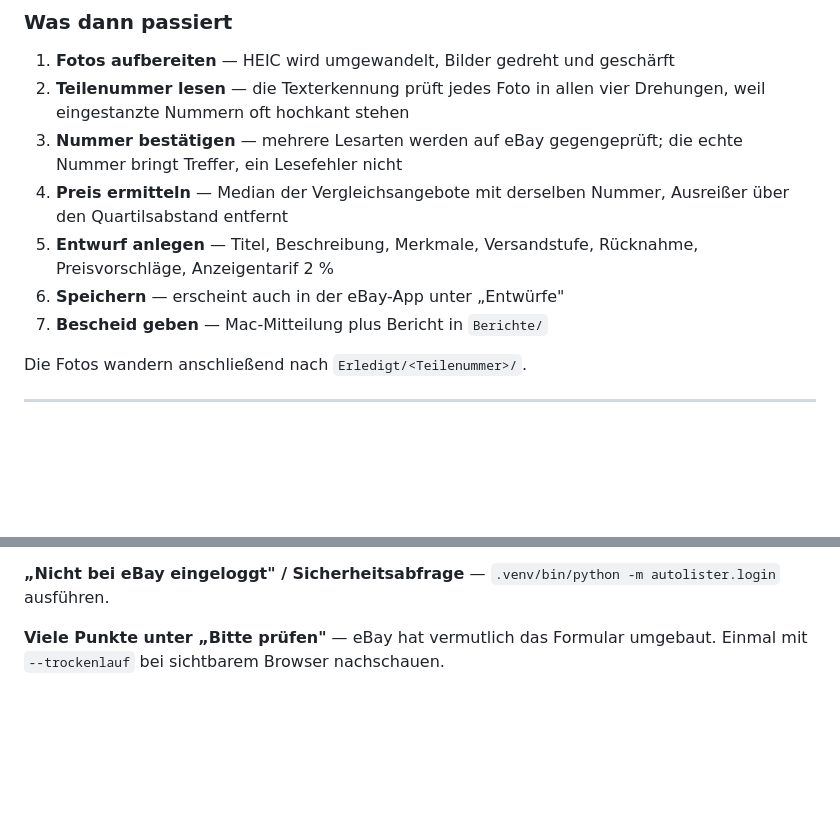
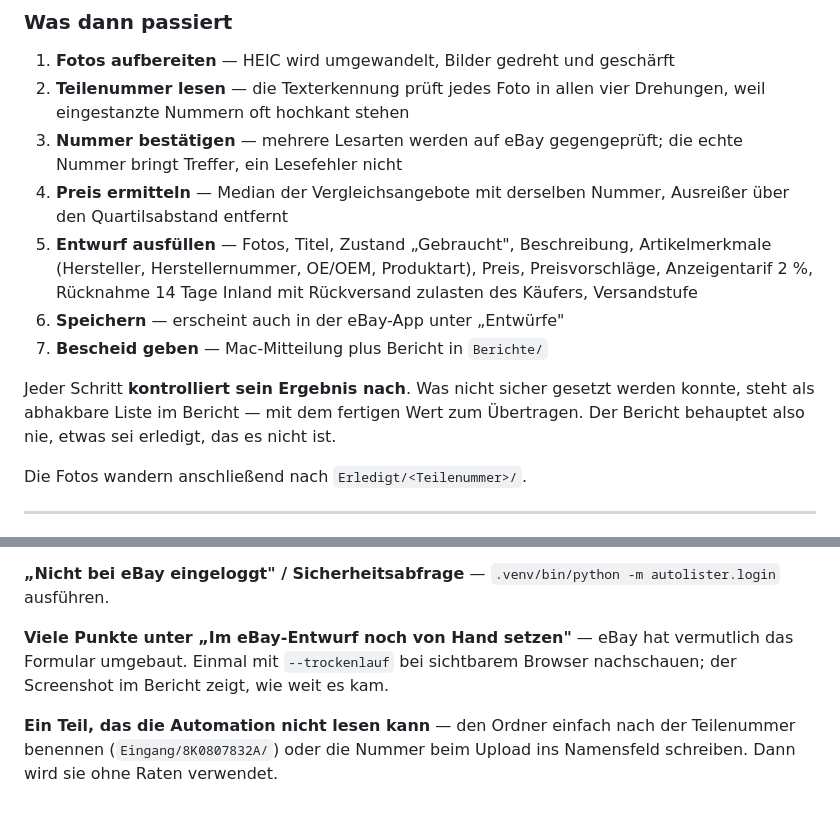
Before and after one commit to om-motors/auto-listing-V.2, a Markdown page: README.md, 2 parts joined by grey strips. Rendered like a GitHub page; blank space fills up the shorter version.

```diff
--- a/README.md
+++ b/README.md
@@ -99,10 +99,17 @@ Fotos auswählen, hochladen, fertig. Ein Upload = ein Teil.
    echte Nummer bringt Treffer, ein Lesefehler nicht
 4. **Preis ermitteln** — Median der Vergleichsangebote mit derselben Nummer,
    Ausreißer über den Quartilsabstand entfernt
-5. **Entwurf anlegen** — Titel, Beschreibung, Merkmale, Versandstufe,
-   Rücknahme, Preisvorschläge, Anzeigentarif 2 %
+5. **Entwurf ausfüllen** — Fotos, Titel, Zustand „Gebraucht", Beschreibung,
+   Artikelmerkmale (Hersteller, Herstellernummer, OE/OEM, Produktart),
+   Preis, Preisvorschläge, Anzeigentarif 2 %, Rücknahme 14 Tage Inland mit
+   Rückversand zulasten des Käufers, Versandstufe
 6. **Speichern** — erscheint auch in der eBay-App unter „Entwürfe"
 7. **Bescheid geben** — Mac-Mitteilung plus Bericht in `Berichte/`
+
+Jeder Schritt **kontrolliert sein Ergebnis nach**. Was nicht sicher gesetzt
+werden konnte, steht als abhakbare Liste im Bericht — mit dem fertigen Wert
+zum Übertragen. Der Bericht behauptet also nie, etwas sei erledigt, das es
+nicht ist.
 
 Die Fotos wandern anschließend nach `Erledigt/<Teilenummer>/`.
 
@@ -205,5 +212,10 @@ von macOS (siehe oben). `.venv/bin/python -m autolister.doctor` sagt es dir.
 **„Nicht bei eBay eingeloggt" / Sicherheitsabfrage** —
 `.venv/bin/python -m autolister.login` ausführen.
 
-**Viele Punkte unter „Bitte prüfen"** — eBay hat vermutlich das Formular
-umgebaut. Einmal mit `--trockenlauf` bei sichtbarem Browser nachschauen.
+**Viele Punkte unter „Im eBay-Entwurf noch von Hand setzen"** — eBay hat
+vermutlich das Formular umgebaut. Einmal mit `--trockenlauf` bei sichtbarem
+Browser nachschauen; der Screenshot im Bericht zeigt, wie weit es kam.
+
+**Ein Teil, das die Automation nicht lesen kann** — den Ordner einfach nach
+der Teilenummer benennen (`Eingang/8K0807832A/`) oder die Nummer beim Upload
+ins Namensfeld schreiben. Dann wird sie ohne Raten verwendet.
```
Also changed, not shown: CLAUDE.md (+52 -11 lines).
